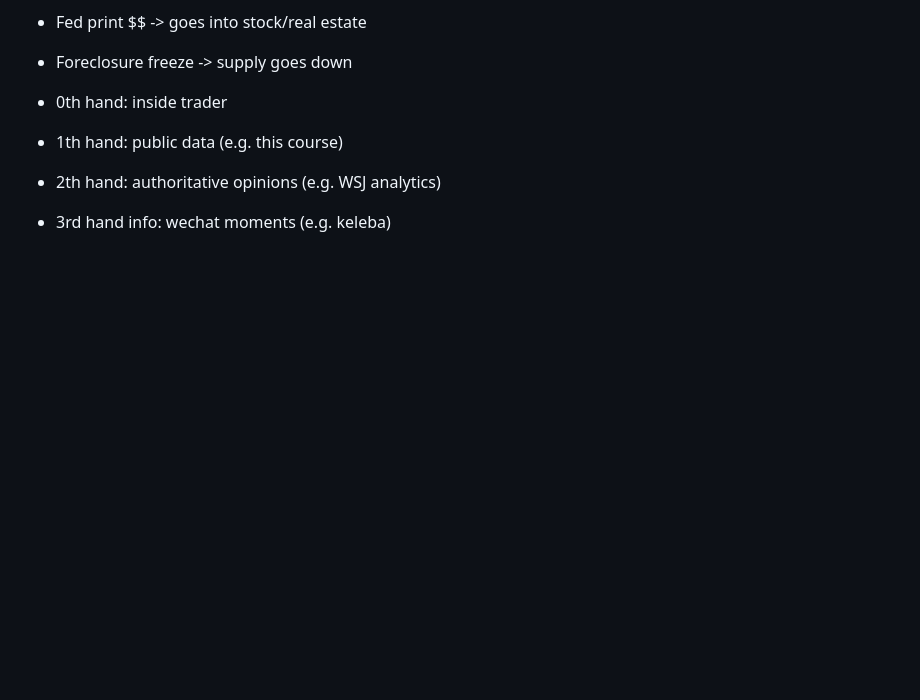
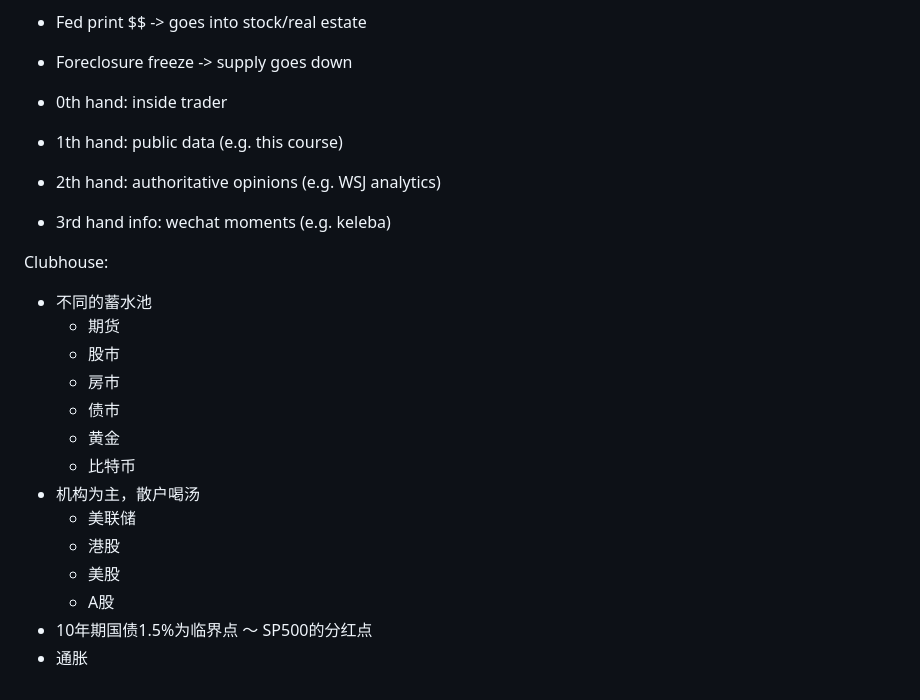
Before and after one commit to sxu11/Data_Science, a Markdown page: Econ/EconIndicators.md, the part around the change. GitHub-like rendering; blank space fills up the shorter version.

Commit message:
course 3 part 1

```diff
--- a/Econ/EconIndicators.md
+++ b/Econ/EconIndicators.md
@@ -12,3 +12,20 @@ Discussions
 - 1th hand: public data (e.g. this course)
 - 2th hand: authoritative opinions (e.g. WSJ analytics)
 - 3rd hand info: wechat moments (e.g. keleba)
+
+
+Clubhouse:
+- 不同的蓄水池
+  - 期货
+  - 股市
+  - 房市
+  - 债市
+  - 黄金
+  - 比特币
+- 机构为主，散户喝汤
+  - 美联储
+  - 港股
+  - 美股
+  - A股
+- 10年期国债1.5%为临界点 ～ SP500的分红点
+- 通胀
```
Also changed, not shown: DeepLearning/errorAnalysis.png (added), 1 other file.
